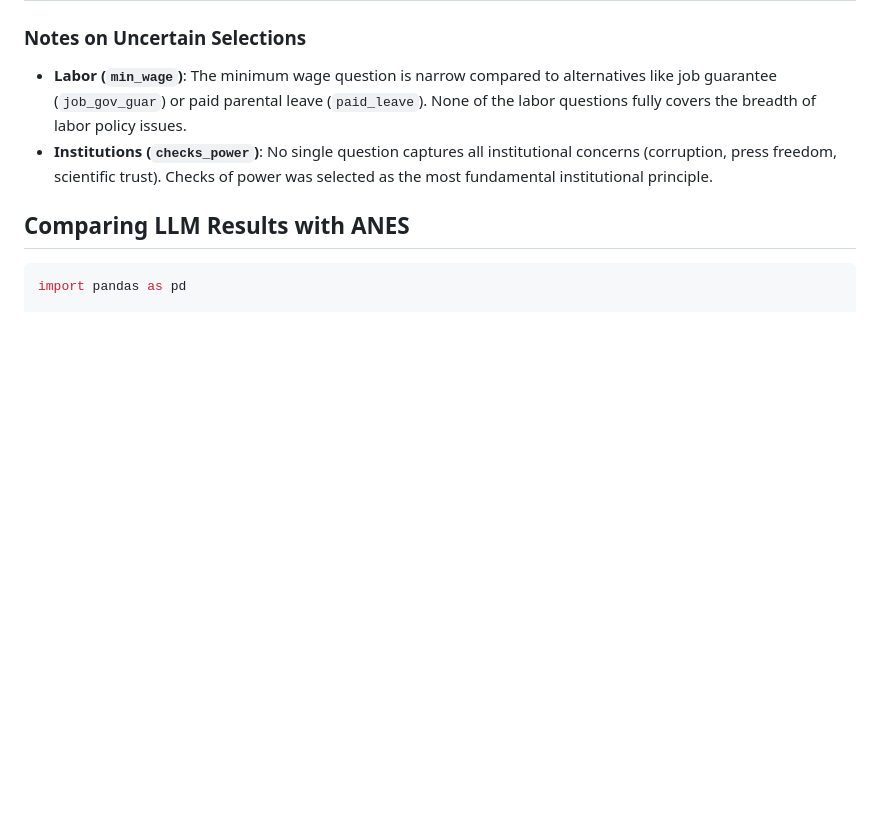
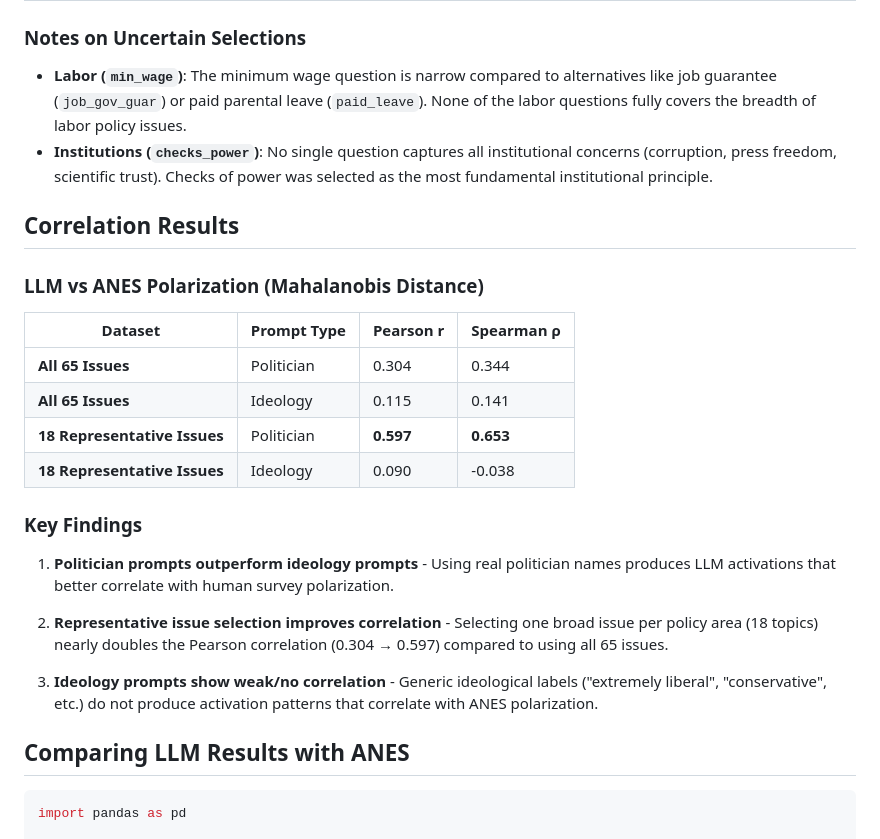
Before and after one commit to maxzhuyt/anes-polarization, a Markdown page: README.md, the part around the change. GitHub-like rendering; blank space fills up the shorter version.

Commit message:
Add correlation results comparing LLM and ANES polarization
- Add table showing Pearson/Spearman correlations for all 65 vs 18 representative issues
- Document key findings: politician prompts outperform ideology prompts
- Show that representative issue selection nearly doubles correlation (0.304 → 0.597)

Co-Authored-By: Claude Opus 4.5 <noreply@anthropic.com>

````diff
--- a/README.md
+++ b/README.md
@@ -275,6 +275,25 @@ For cross-area correlation analysis, we select **one representative question per
 - **Labor (`min_wage`)**: The minimum wage question is narrow compared to alternatives like job guarantee (`job_gov_guar`) or paid parental leave (`paid_leave`). None of the labor questions fully covers the breadth of labor policy issues.
 - **Institutions (`checks_power`)**: No single question captures all institutional concerns (corruption, press freedom, scientific trust). Checks of power was selected as the most fundamental institutional principle.
 
+## Correlation Results
+
+### LLM vs ANES Polarization (Mahalanobis Distance)
+
+| Dataset | Prompt Type | Pearson r | Spearman ρ |
+|---------|-------------|-----------|------------|
+| **All 65 Issues** | Politician | 0.304 | 0.344 |
+| **All 65 Issues** | Ideology | 0.115 | 0.141 |
+| **18 Representative Issues** | Politician | **0.597** | **0.653** |
+| **18 Representative Issues** | Ideology | 0.090 | -0.038 |
+
+### Key Findings
+
+1. **Politician prompts outperform ideology prompts** - Using real politician names produces LLM activations that better correlate with human survey polarization.
+
+2. **Representative issue selection improves correlation** - Selecting one broad issue per policy area (18 topics) nearly doubles the Pearson correlation (0.304 → 0.597) compared to using all 65 issues.
+
+3. **Ideology prompts show weak/no correlation** - Generic ideological labels ("extremely liberal", "conservative", etc.) do not produce activation patterns that correlate with ANES polarization.
+
 ## Comparing LLM Results with ANES
 
 ```python
````
